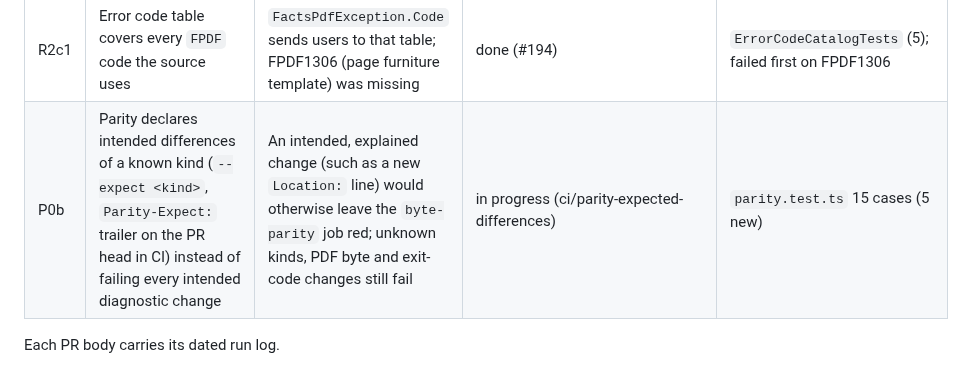
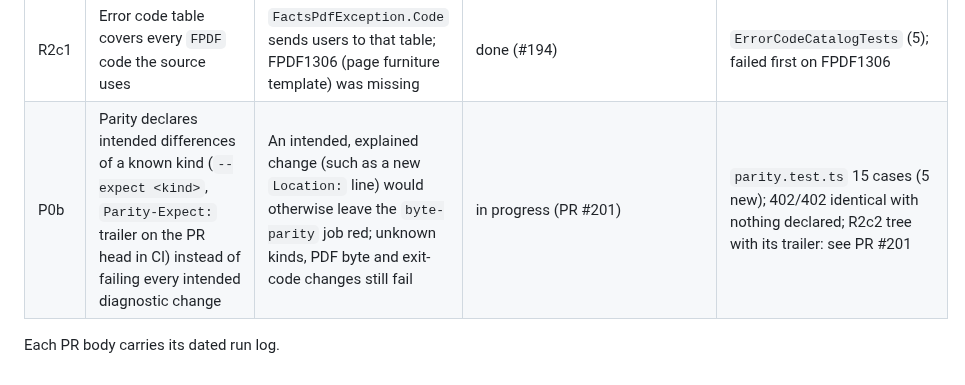
Before and after one commit to KoalaFacts/FactsPDF, a Markdown page: docs/mvp-roadmap.md, the part around the change. Drawn GitHub-style.

Commit message:
Ledger: P0b is PR #201
Co-Authored-By: Claude Opus 5.5 <noreply@anthropic.com>
Claude-Session: https://claude.ai/code/session_01Wcc8zA1zJ7GX51szhvi1Q4

```diff
--- a/docs/mvp-roadmap.md
+++ b/docs/mvp-roadmap.md
@@ -30,6 +30,6 @@ budgets in `tests/FactsPDF.Tests/AllocationBudgetTests.cs` only go down.
 | R1b | Every public `Max*` limit is exact at its boundary through `Pdf.Write()`, fails with its documented code and message and writes nothing; a flood far beyond each limit fails with cost bounded per input character that at most doubles when the flood doubles | Limits are the safety contract for untrusted input | done (#191) | `LimitBoundaryTests` (45): 15 boundary, 15 setter, 15 flood cases |
 | R1c | Enforce the CSS selector, declaration, syntax-node and syntax-depth budgets and the HTML depth limit while the input is read, not after a whole phase | A 1.2M-character stylesheet over a 100-selector limit allocates about 240 MiB before failing (rendering it: about 405 MiB); 100,000 nested `div`s over a depth of 16 allocate about 16 MiB. `MaxOutputBytes` is checked while serializing, after layout, and stays bounded by the other limits | todo (Z4a #186 and Z3 #184 are merged) | R1b flood measurements |
 | R2c1 | Error code table covers every `FPDF` code the source uses | `FactsPdfException.Code` sends users to that table; FPDF1306 (page furniture template) was missing | done (#194) | `ErrorCodeCatalogTests` (5); failed first on FPDF1306 |
-| P0b | Parity declares intended differences of a known kind (`--expect <kind>`, `Parity-Expect:` trailer on the PR head in CI) instead of failing every intended diagnostic change | An intended, explained change (such as a new `Location:` line) would otherwise leave the `byte-parity` job red; unknown kinds, PDF byte and exit-code changes still fail | in progress (ci/parity-expected-differences) | `parity.test.ts` 15 cases (5 new) |
+| P0b | Parity declares intended differences of a known kind (`--expect <kind>`, `Parity-Expect:` trailer on the PR head in CI) instead of failing every intended diagnostic change | An intended, explained change (such as a new `Location:` line) would otherwise leave the `byte-parity` job red; unknown kinds, PDF byte and exit-code changes still fail | in progress (PR #201) | `parity.test.ts` 15 cases (5 new); 402/402 identical with nothing declared; R2c2 tree with its trailer: see PR #201 |
 
 Each PR body carries its dated run log.
```
